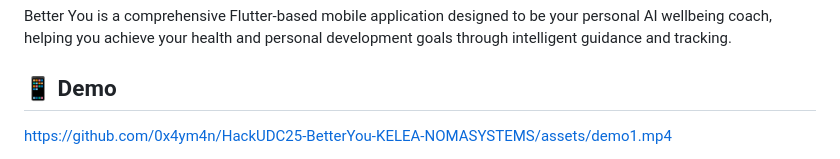
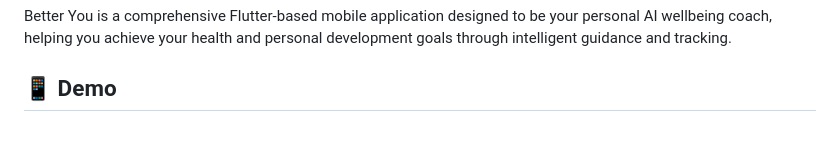
Before and after one commit to 0x4ym4n/HackUDC25-BetterYou-KELEA-NOMASYSTEMS, a Markdown page: README.md, the part around one of its changes. GitHub-like rendering; blank space fills up the shorter version.

```diff
--- a/README.md
+++ b/README.md
@@ -4,5 +4,4 @@ Better You is a comprehensive Flutter-based mobile application designed to be yo
 
 ## 📱 Demo
 
-https://github.com/0x4ym4n/HackUDC25-BetterYou-KELEA-NOMASYSTEMS/assets/demo1.mp4
 
```
Also changed, not shown: other parts of README.md (+14 -2 lines).
